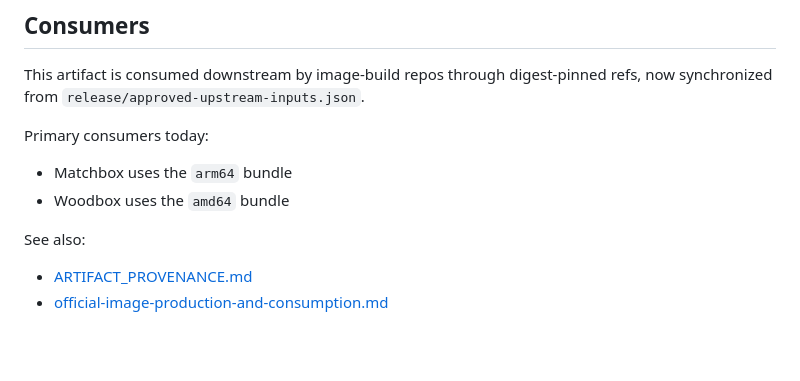
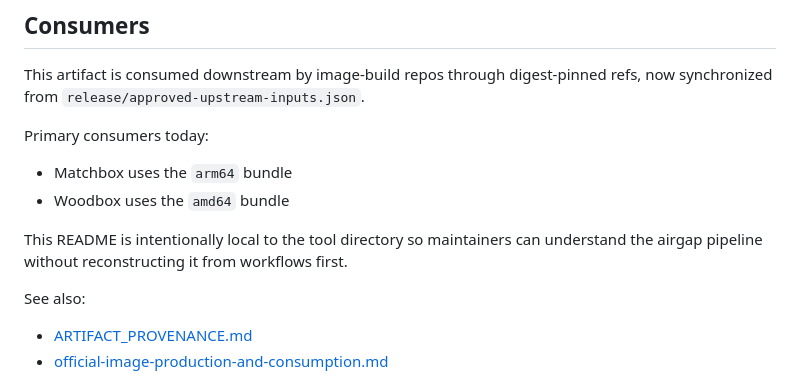
Before and after one commit to techofourown/sw-ourbox-os, a Markdown page: tools/airgap-platform/README.md, the part around the change. Rendered like a GitHub page; blank space fills up the shorter version.

Commit message:
docs: add pr batch test fixture note
Add a harmless README note so PR batch comparison testing has one
passing fixture PR with no file deletions.

This change is intentionally small and documentation-only.

```diff
--- a/tools/airgap-platform/README.md
+++ b/tools/airgap-platform/README.md
@@ -120,6 +120,9 @@ Primary consumers today:
 - Matchbox uses the `arm64` bundle
 - Woodbox uses the `amd64` bundle
 
+This README is intentionally local to the tool directory so maintainers can
+understand the airgap pipeline without reconstructing it from workflows first.
+
 See also:
 
 - [ARTIFACT_PROVENANCE.md](../../docs/ARTIFACT_PROVENANCE.md)
```
